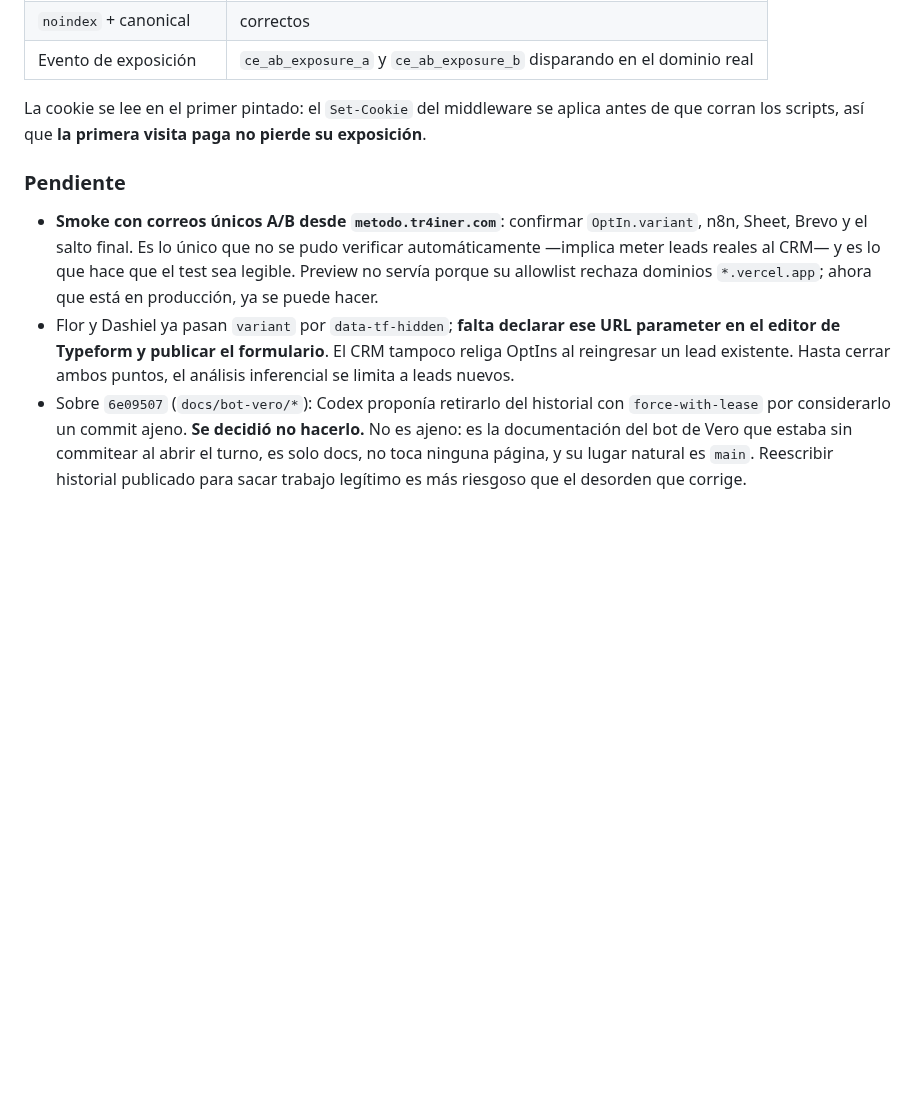
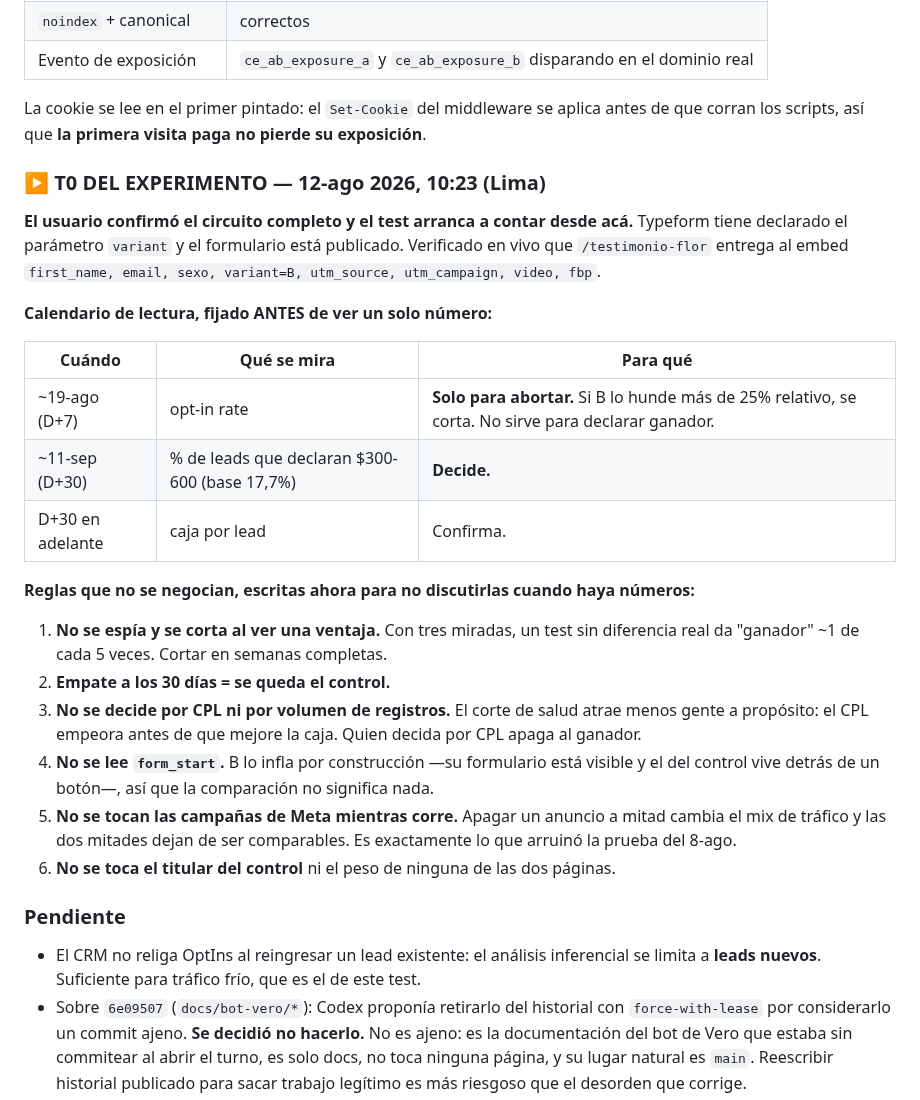
Before and after one commit to gcessar/tr4iner-funnels, a Markdown page: BITACORA.md, the part around the change. Rendered like a GitHub page; blank space fills up the shorter version.

Commit message:
docs(ab): T0 del experimento, 12-ago 2026 10:23 Lima
El usuario confirmo el circuito completo: Typeform tiene declarado
variant y el formulario esta publicado. El test arranca a contar desde
aca.

Queda fijado el calendario de lectura ANTES de ver un solo numero:
D+7 solo para abortar por opt-in rate, D+30 decide por mix de
calificacion, y la caja por lead confirma despues.

Y las seis reglas que no se negocian, escritas ahora justamente para no
discutirlas cuando haya numeros sobre la mesa: no espiar y cortar al ver
una ventaja, empate deja el control, no decidir por CPL, no leer
form_start, no tocar campanas de Meta mientras corre, y no tocar el
titular del control ni el peso de las paginas.

Co-Authored-By: Claude Opus 5 <noreply@anthropic.com>

```diff
--- a/BITACORA.md
+++ b/BITACORA.md
@@ -238,16 +238,39 @@ Verificado contra `https://metodo.tr4iner.com`, no contra preview:
 La cookie se lee en el primer pintado: el `Set-Cookie` del middleware se aplica antes de
 que corran los scripts, así que **la primera visita paga no pierde su exposición**.
 
+### ▶ T0 DEL EXPERIMENTO — 12-ago 2026, 10:23 (Lima)
+
+**El usuario confirmó el circuito completo y el test arranca a contar desde acá.** Typeform
+tiene declarado el parámetro `variant` y el formulario está publicado. Verificado en vivo que
+`/testimonio-flor` entrega al embed `first_name, email, sexo, variant=B, utm_source,
+utm_campaign, video, fbp`.
+
+**Calendario de lectura, fijado ANTES de ver un solo número:**
+
+| Cuándo | Qué se mira | Para qué |
+|---|---|---|
+| ~19-ago (D+7) | opt-in rate | **Solo para abortar.** Si B lo hunde más de 25% relativo, se corta. No sirve para declarar ganador. |
+| ~11-sep (D+30) | % de leads que declaran $300-600 (base 17,7%) | **Decide.** |
+| D+30 en adelante | caja por lead | Confirma. |
+
+**Reglas que no se negocian, escritas ahora para no discutirlas cuando haya números:**
+
+1. **No se espía y se corta al ver una ventaja.** Con tres miradas, un test sin diferencia
+   real da "ganador" ~1 de cada 5 veces. Cortar en semanas completas.
+2. **Empate a los 30 días = se queda el control.**
+3. **No se decide por CPL ni por volumen de registros.** El corte de salud atrae menos gente
+   a propósito: el CPL empeora antes de que mejore la caja. Quien decida por CPL apaga al
+   ganador.
+4. **No se lee `form_start`.** B lo infla por construcción —su formulario está visible y el
+   del control vive detrás de un botón—, así que la comparación no significa nada.
+5. **No se tocan las campañas de Meta mientras corre.** Apagar un anuncio a mitad cambia el
+   mix de tráfico y las dos mitades dejan de ser comparables. Es exactamente lo que arruinó
+   la prueba del 8-ago.
+6. **No se toca el titular del control** ni el peso de ninguna de las dos páginas.
+
 ### Pendiente
-- **Smoke con correos únicos A/B desde `metodo.tr4iner.com`**: confirmar `OptIn.variant`,
-  n8n, Sheet, Brevo y el salto final. Es lo único que no se pudo verificar automáticamente
-  —implica meter leads reales al CRM— y es lo que hace que el test sea legible. Preview no
-  servía porque su allowlist rechaza dominios `*.vercel.app`; ahora que está en producción,
-  ya se puede hacer.
-- Flor y Dashiel ya pasan `variant` por `data-tf-hidden`; **falta declarar ese URL parameter
-  en el editor de Typeform y publicar el formulario**. El CRM tampoco religa OptIns al
-  reingresar un lead existente. Hasta cerrar ambos puntos, el análisis inferencial se limita
-  a leads nuevos.
+- El CRM no religa OptIns al reingresar un lead existente: el análisis inferencial se limita
+  a **leads nuevos**. Suficiente para tráfico frío, que es el de este test.
 - Sobre `6e09507` (`docs/bot-vero/*`): Codex proponía retirarlo del historial con
   `force-with-lease` por considerarlo un commit ajeno. **Se decidió no hacerlo.** No es
   ajeno: es la documentación del bot de Vero que estaba sin commitear al abrir el turno,
```
